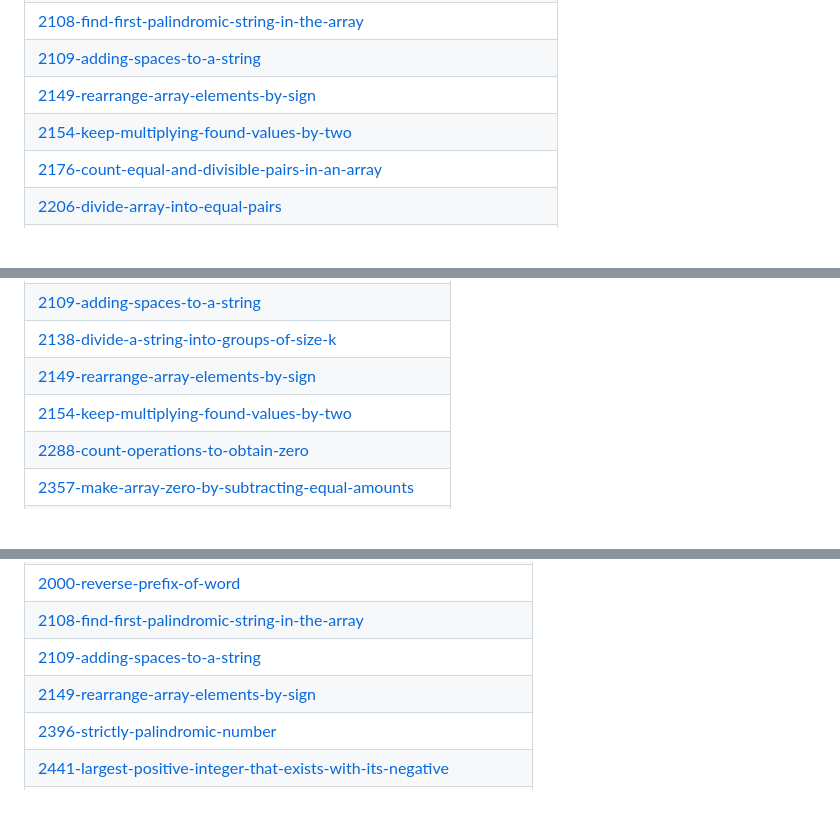
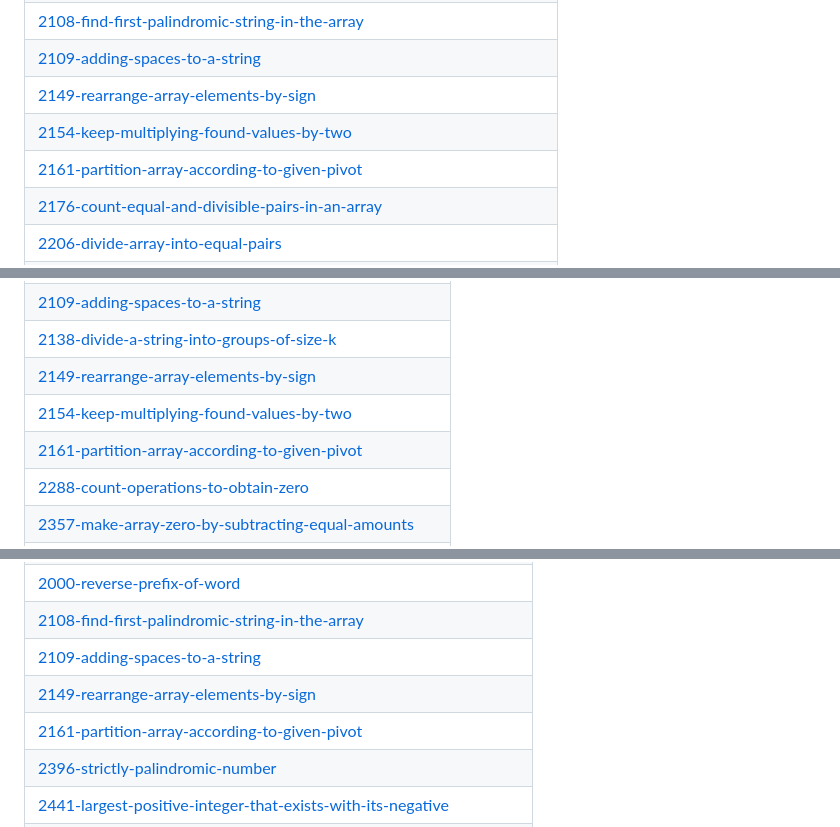
Before and after one commit to swalihtp/Daily-Task, a Markdown page: README.md, 3 parts joined by grey strips. GitHub-like rendering; blank space fills up the shorter version.

Commit message:
Update README - Topic Tags

```diff
--- a/README.md
+++ b/README.md
@@ -88,6 +88,7 @@ A collection of LeetCode questions to ace the coding interview! - Created using
 | [2109-adding-spaces-to-a-string](https://github.com/swalihtp/Daily-Task/tree/master/2109-adding-spaces-to-a-string) |
 | [2149-rearrange-array-elements-by-sign](https://github.com/swalihtp/Daily-Task/tree/master/2149-rearrange-array-elements-by-sign) |
 | [2154-keep-multiplying-found-values-by-two](https://github.com/swalihtp/Daily-Task/tree/master/2154-keep-multiplying-found-values-by-two) |
+| [2161-partition-array-according-to-given-pivot](https://github.com/swalihtp/Daily-Task/tree/master/2161-partition-array-according-to-given-pivot) |
 | [2176-count-equal-and-divisible-pairs-in-an-array](https://github.com/swalihtp/Daily-Task/tree/master/2176-count-equal-and-divisible-pairs-in-an-array) |
 | [2206-divide-array-into-equal-pairs](https://github.com/swalihtp/Daily-Task/tree/master/2206-divide-array-into-equal-pairs) |
 | [2215-find-the-difference-of-two-arrays](https://github.com/swalihtp/Daily-Task/tree/master/2215-find-the-difference-of-two-arrays) |
@@ -476,6 +477,7 @@ A collection of LeetCode questions to ace the coding interview! - Created using
 | [2138-divide-a-string-into-groups-of-size-k](https://github.com/swalihtp/Daily-Task/tree/master/2138-divide-a-string-into-groups-of-size-k) |
 | [2149-rearrange-array-elements-by-sign](https://github.com/swalihtp/Daily-Task/tree/master/2149-rearrange-array-elements-by-sign) |
 | [2154-keep-multiplying-found-values-by-two](https://github.com/swalihtp/Daily-Task/tree/master/2154-keep-multiplying-found-values-by-two) |
+| [2161-partition-array-according-to-given-pivot](https://github.com/swalihtp/Daily-Task/tree/master/2161-partition-array-according-to-given-pivot) |
 | [2288-count-operations-to-obtain-zero](https://github.com/swalihtp/Daily-Task/tree/master/2288-count-operations-to-obtain-zero) |
 | [2357-make-array-zero-by-subtracting-equal-amounts](https://github.com/swalihtp/Daily-Task/tree/master/2357-make-array-zero-by-subtracting-equal-amounts) |
 | [2390-removing-stars-from-a-string](https://github.com/swalihtp/Daily-Task/tree/master/2390-removing-stars-from-a-string) |
@@ -532,6 +534,7 @@ A collection of LeetCode questions to ace the coding interview! - Created using
 | [2108-find-first-palindromic-string-in-the-array](https://github.com/swalihtp/Daily-Task/tree/master/2108-find-first-palindromic-string-in-the-array) |
 | [2109-adding-spaces-to-a-string](https://github.com/swalihtp/Daily-Task/tree/master/2109-adding-spaces-to-a-string) |
 | [2149-rearrange-array-elements-by-sign](https://github.com/swalihtp/Daily-Task/tree/master/2149-rearrange-array-elements-by-sign) |
+| [2161-partition-array-according-to-given-pivot](https://github.com/swalihtp/Daily-Task/tree/master/2161-partition-array-according-to-given-pivot) |
 | [2396-strictly-palindromic-number](https://github.com/swalihtp/Daily-Task/tree/master/2396-strictly-palindromic-number) |
 | [2441-largest-positive-integer-that-exists-with-its-negative](https://github.com/swalihtp/Daily-Task/tree/master/2441-largest-positive-integer-that-exists-with-its-negative) |
 | [2540-minimum-common-value](https://github.com/swalihtp/Daily-Task/tree/master/2540-minimum-common-value) |
```
